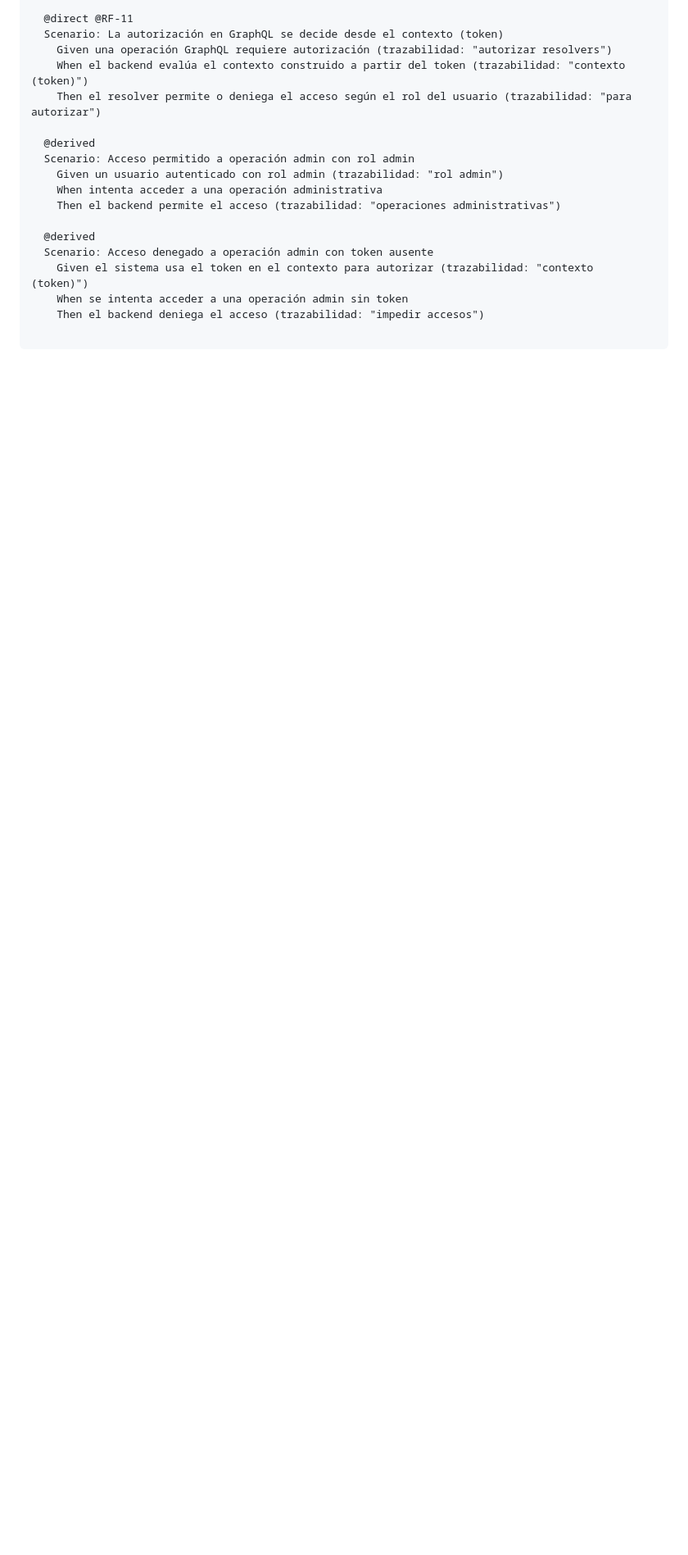
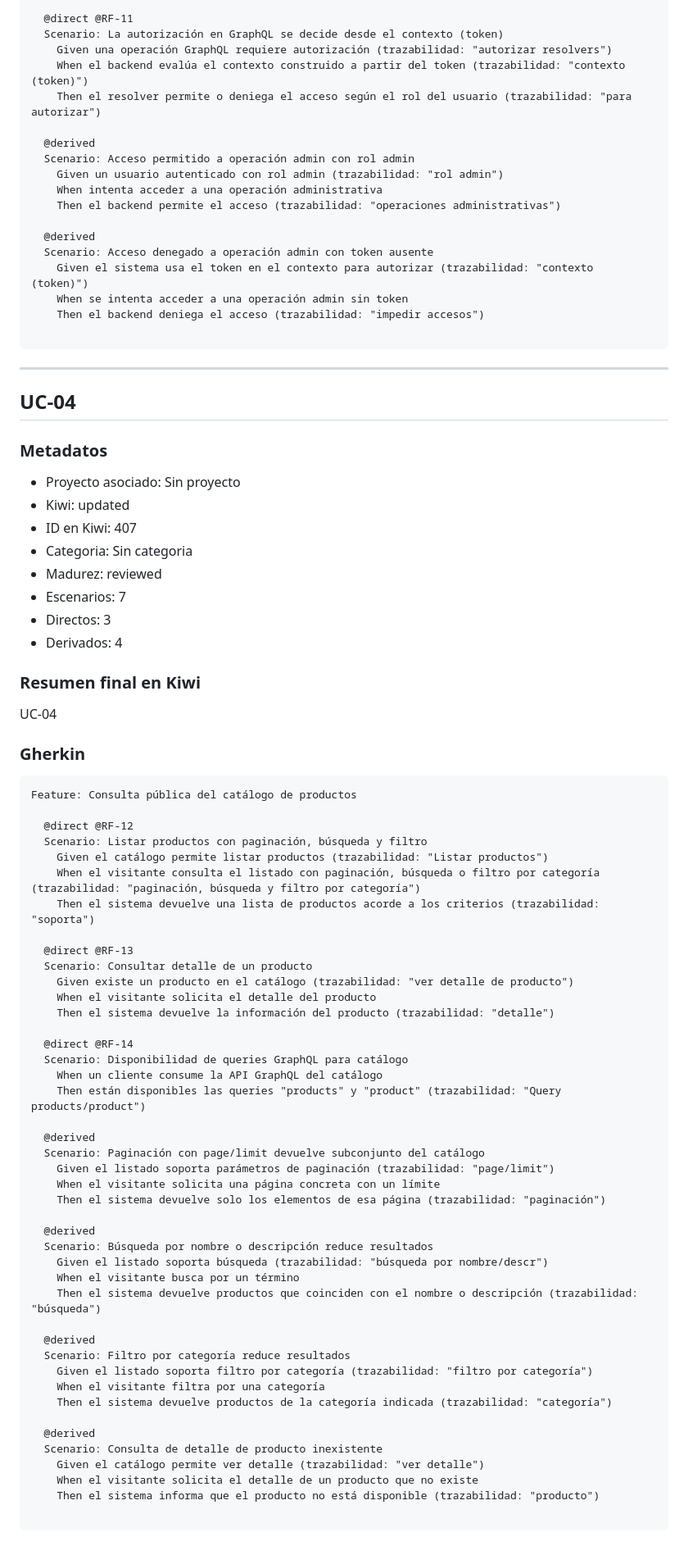
Before and after one commit to DavidGarciaCosta/Practica2-ProgramacionWeb, a Markdown page: KIWITCMS.md, the part around one of its changes. Shown at 82% size. GitHub-like rendering; blank space fills up the shorter version.

Commit message:
Publish KIWITCMS.md for UC-04

````diff
--- a/KIWITCMS.md
+++ b/KIWITCMS.md
@@ -191,3 +192,67 @@ Feature: Autorización por roles (user/admin)
     Then el backend deniega el acceso (trazabilidad: "impedir accesos")
 
 ```
+
+---
+
+## UC-04
+
+### Metadatos
+- Proyecto asociado: Sin proyecto
+- Kiwi: updated
+- ID en Kiwi: 407
+- Categoria: Sin categoria
+- Madurez: reviewed
+- Escenarios: 7
+- Directos: 3
+- Derivados: 4
+
+### Resumen final en Kiwi
+UC-04
+
+### Gherkin
+```gherkin
+Feature: Consulta pública del catálogo de productos
+
+  @direct @RF-12
+  Scenario: Listar productos con paginación, búsqueda y filtro
+    Given el catálogo permite listar productos (trazabilidad: "Listar productos")
+    When el visitante consulta el listado con paginación, búsqueda o filtro por categoría (trazabilidad: "paginación, búsqueda y filtro por categoría")
+    Then el sistema devuelve una lista de productos acorde a los criterios (trazabilidad: "soporta")
+
+  @direct @RF-13
+  Scenario: Consultar detalle de un producto
+    Given existe un producto en el catálogo (trazabilidad: "ver detalle de producto")
+    When el visitante solicita el detalle del producto
+    Then el sistema devuelve la información del producto (trazabilidad: "detalle")
+
+  @direct @RF-14
+  Scenario: Disponibilidad de queries GraphQL para catálogo
+    When un cliente consume la API GraphQL del catálogo
+    Then están disponibles las queries "products" y "product" (trazabilidad: "Query products/product")
+
+  @derived
+  Scenario: Paginación con page/limit devuelve subconjunto del catálogo
+    Given el listado soporta parámetros de paginación (trazabilidad: "page/limit")
+    When el visitante solicita una página concreta con un límite
+    Then el sistema devuelve solo los elementos de esa página (trazabilidad: "paginación")
+
+  @derived
+  Scenario: Búsqueda por nombre o descripción reduce resultados
+    Given el listado soporta búsqueda (trazabilidad: "búsqueda por nombre/descr")
+    When el visitante busca por un término
+    Then el sistema devuelve productos que coinciden con el nombre o descripción (trazabilidad: "búsqueda")
+
+  @derived
+  Scenario: Filtro por categoría reduce resultados
+    Given el listado soporta filtro por categoría (trazabilidad: "filtro por categoría")
+    When el visitante filtra por una categoría
+    Then el sistema devuelve productos de la categoría indicada (trazabilidad: "categoría")
+
+  @derived
+  Scenario: Consulta de detalle de producto inexistente
+    Given el catálogo permite ver detalle (trazabilidad: "ver detalle")
+    When el visitante solicita el detalle de un producto que no existe
+    Then el sistema informa que el producto no está disponible (trazabilidad: "producto")
+
+```
````
Also changed, not shown: other parts of KIWITCMS.md (+2 -1 lines).
